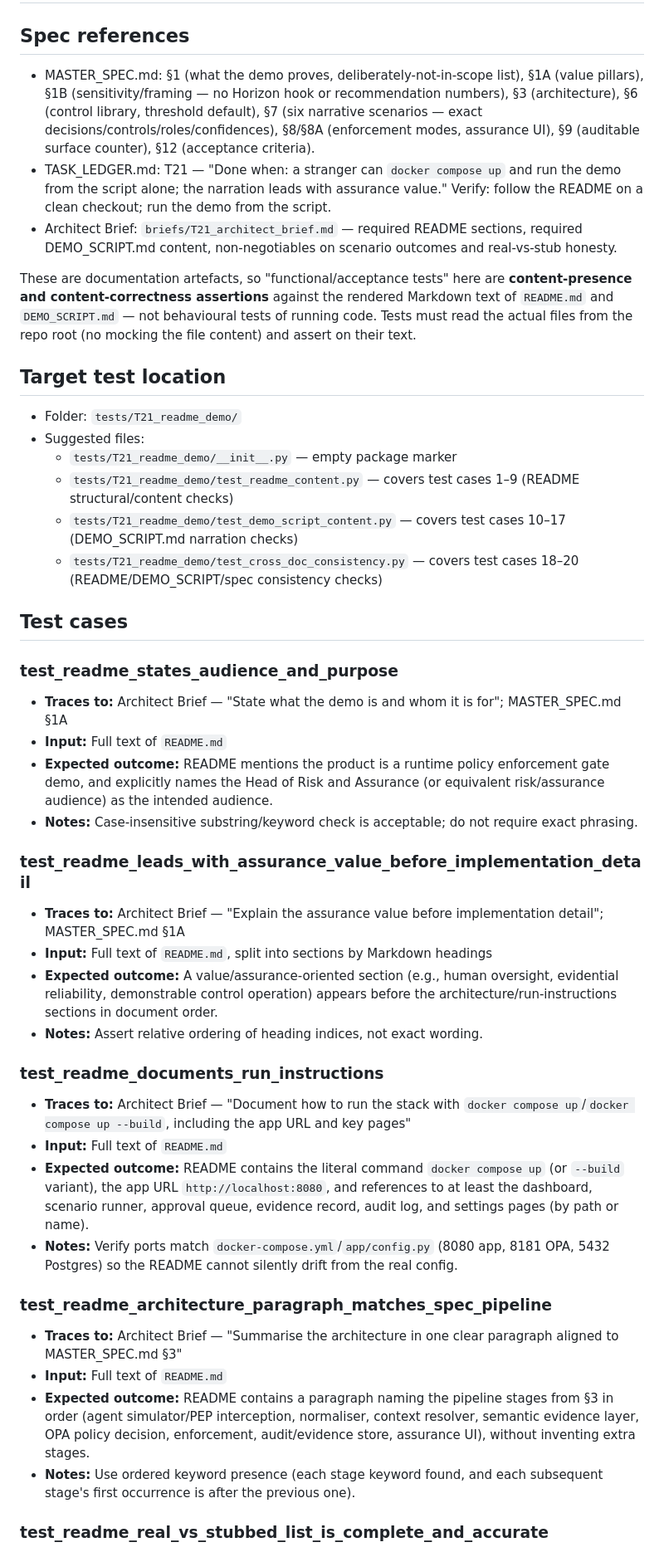
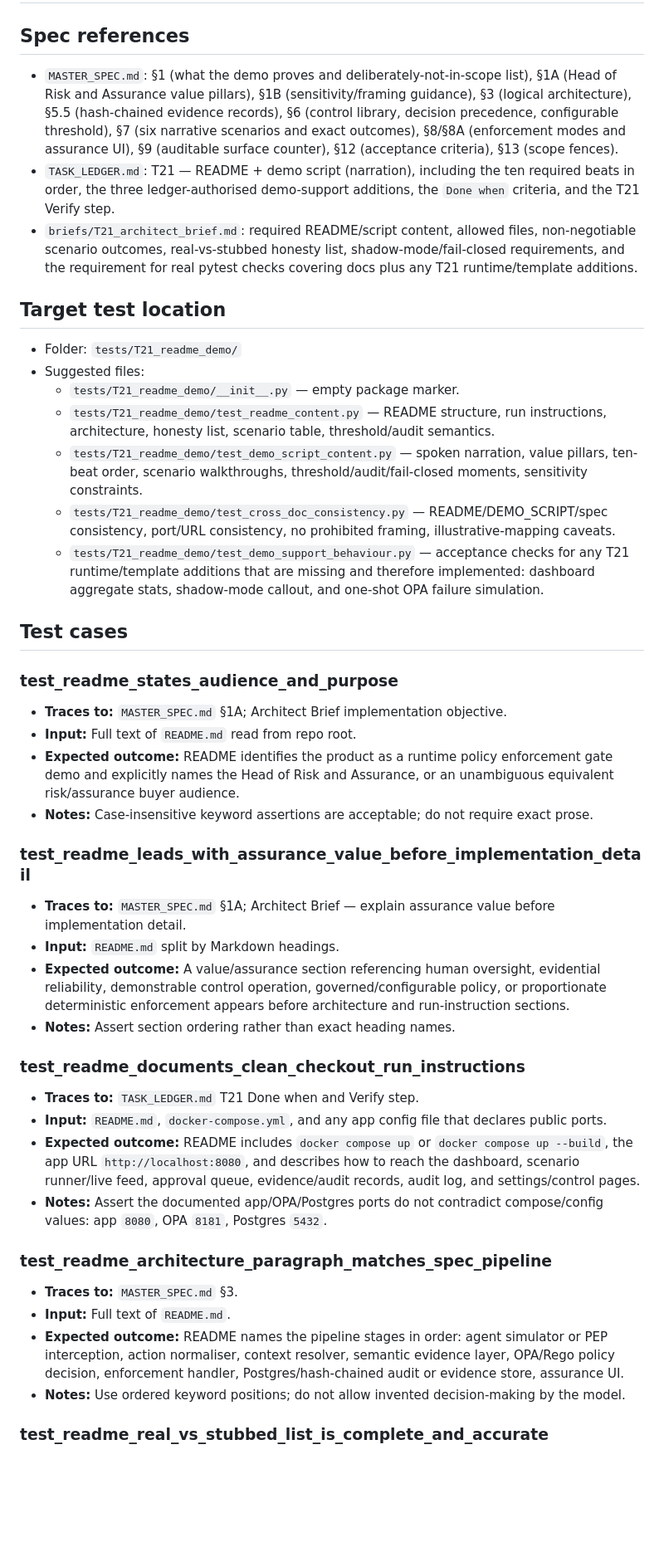
Before and after one commit to Zeeshan-ali4/AI_PEL, a Markdown page: briefs/T21_test_brief.md, the part around one of its changes. Shown at 83% size. GitHub-like rendering; blank space fills up the shorter version.

```diff
--- a/briefs/T21_test_brief.md
+++ b/briefs/T21_test_brief.md
@@ -1,44 +1,43 @@
 # Test Brief — T21: README + demo script (narration)
 
 ## Spec references
-- MASTER_SPEC.md: §1 (what the demo proves, deliberately-not-in-scope list), §1A (value pillars), §1B (sensitivity/framing — no Horizon hook or recommendation numbers), §3 (architecture), §6 (control library, threshold default), §7 (six narrative scenarios — exact decisions/controls/roles/confidences), §8/§8A (enforcement modes, assurance UI), §9 (auditable surface counter), §12 (acceptance criteria).
-- TASK_LEDGER.md: T21 — "Done when: a stranger can `docker compose up` and run the demo from the script alone; the narration leads with assurance value." Verify: follow the README on a clean checkout; run the demo from the script.
-- Architect Brief: `briefs/T21_architect_brief.md` — required README sections, required DEMO_SCRIPT.md content, non-negotiables on scenario outcomes and real-vs-stub honesty.
-
-These are documentation artefacts, so "functional/acceptance tests" here are **content-presence and content-correctness assertions** against the rendered Markdown text of `README.md` and `DEMO_SCRIPT.md` — not behavioural tests of running code. Tests must read the actual files from the repo root (no mocking the file content) and assert on their text.
+- `MASTER_SPEC.md`: §1 (what the demo proves and deliberately-not-in-scope list), §1A (Head of Risk and Assurance value pillars), §1B (sensitivity/framing guidance), §3 (logical architecture), §5.5 (hash-chained evidence records), §6 (control library, decision precedence, configurable threshold), §7 (six narrative scenarios and exact outcomes), §8/§8A (enforcement modes and assurance UI), §9 (auditable surface counter), §12 (acceptance criteria), §13 (scope fences).
+- `TASK_LEDGER.md`: T21 — README + demo script (narration), including the ten required beats in order, the three ledger-authorised demo-support additions, the `Done when` criteria, and the T21 Verify step.
+- `briefs/T21_architect_brief.md`: required README/script content, allowed files, non-negotiable scenario outcomes, real-vs-stubbed honesty list, shadow-mode/fail-closed requirements, and the requirement for real pytest checks covering docs plus any T21 runtime/template additions.
 
 ## Target test location
 - Folder: `tests/T21_readme_demo/`
 - Suggested files:
-  - `tests/T21_readme_demo/__init__.py` — empty package marker
-  - `tests/T21_readme_demo/test_readme_content.py` — covers test cases 1–9 (README structural/content checks)
-  - `tests/T21_readme_demo/test_demo_script_content.py` — covers test cases 10–17 (DEMO_SCRIPT.md narration checks)
-  - `tests/T21_readme_demo/test_cross_doc_consistency.py` — covers test cases 18–20 (README/DEMO_SCRIPT/spec consistency checks)
+  - `tests/T21_readme_demo/__init__.py` — empty package marker.
+  - `tests/T21_readme_demo/test_readme_content.py` — README structure, run instructions, architecture, honesty list, scenario table, threshold/audit semantics.
+  - `tests/T21_readme_demo/test_demo_script_content.py` — spoken narration, value pillars, ten-beat order, scenario walkthroughs, threshold/audit/fail-closed moments, sensitivity constraints.
+  - `tests/T21_readme_demo/test_cross_doc_consistency.py` — README/DEMO_SCRIPT/spec consistency, port/URL consistency, no prohibited framing, illustrative-mapping caveats.
+  - `tests/T21_readme_demo/test_demo_support_behaviour.py` — acceptance checks for any T21 runtime/template additions that are missing and therefore implemented: dashboard aggregate stats, shadow-mode callout, and one-shot OPA failure simulation.
 
 ## Test cases
 
 ### test_readme_states_audience_and_purpose
-- **Traces to:** Architect Brief — "State what the demo is and whom it is for"; MASTER_SPEC.md §1A
-- **Input:** Full text of `README.md`
-- **Expected outcome:** README mentions the product is a runtime policy enforcement gate demo, and explicitly names the Head of Risk and Assurance (or equivalent risk/assurance audience) as the intended audience.
-- **Notes:** Case-insensitive substring/keyword check is acceptable; do not require exact phrasing.
+- **Traces to:** `MASTER_SPEC.md` §1A; Architect Brief implementation objective.
+- **Input:** Full text of `README.md` read from repo root.
+- **Expected outcome:** README identifies the product as a runtime policy enforcement gate demo and explicitly names the Head of Risk and Assurance, or an unambiguous equivalent risk/assurance buyer audience.
+- **Notes:** Case-insensitive keyword assertions are acceptable; do not require exact prose.
 
 ### test_readme_leads_with_assurance_value_before_implementation_detail
-- **Traces to:** Architect Brief — "Explain the assurance value before implementation detail"; MASTER_SPEC.md §1A
-- **Input:** Full text of `README.md`, split into sections by Markdown headings
-- **Expected outcome:** A value/assurance-oriented section (e.g., human oversight, evidential reliability, demonstrable control operation) appears before the architecture/run-instructions sections in document order.
-- **Notes:** Assert relative ordering of heading indices, not exact wording.
+- **Traces to:** `MASTER_SPEC.md` §1A; Architect Brief — explain assurance value before implementation detail.
+- **Input:** `README.md` split by Markdown headings.
+- **Expected outcome:** A value/assurance section referencing human oversight, evidential reliability, demonstrable control operation, governed/configurable policy, or proportionate deterministic enforcement appears before architecture and run-instruction sections.
+- **Notes:** Assert section ordering rather than exact heading names.
 
-### test_readme_documents_run_instructions
-- **Traces to:** Architect Brief — "Document how to run the stack with `docker compose up`/`docker compose up --build`, including the app URL and key pages"
-- **Input:** Full text of `README.md`
-- **Expected outcome:** README contains the literal command `docker compose up` (or `--build` variant), the app URL `http://localhost:8080`, and references to at least the dashboard, scenario runner, approval queue, evidence record, audit log, and settings pages (by path or name).
-- **Notes:** Verify ports match `docker-compose.yml`/`app/config.py` (8080 app, 8181 OPA, 5432 Postgres) so the README cannot silently drift from the real config.
+### test_readme_documents_clean_checkout_run_instructions
+- **Traces to:** `TASK_LEDGER.md` T21 Done when and Verify step.
+- **Input:** `README.md`, `docker-compose.yml`, and any app config file that declares public ports.
+- **Expected outcome:** README includes `docker compose up` or `docker compose up --build`, the app URL `http://localhost:8080`, and describes how to reach the dashboard, scenario runner/live feed, approval queue, evidence/audit records, audit log, and settings/control pages.
+- **Notes:** Assert the documented app/OPA/Postgres ports do not contradict compose/config values: app `8080`, OPA `8181`, Postgres `5432`.
 
 ### test_readme_architecture_paragraph_matches_spec_pipeline
-- **Traces to:** Architect Brief — "Summarise the architecture in one clear paragraph aligned to MASTER_SPEC.md §3"
-- **Input:** Full text of `README.md`
-- **Expected outcome:** README contains a paragraph naming the pipeline stages from §3 in order (agent simulator/PEP interception, normaliser, context resolver, semantic evidence layer, OPA policy decision, enforcement, audit/evidence store, assurance UI), without inventing extra stages.
-- **Notes:** Use ordered keyword presence (each stage keyword found, and each subsequent stage's first occurrence is after the previous one).
+- **Traces to:** `MASTER_SPEC.md` §3.
+- **Input:** Full text of `README.md`.
+- **Expected outcome:** README names the pipeline stages in order: agent simulator or PEP interception, action normaliser, context resolver, semantic evidence layer, OPA/Rego policy decision, enforcement handler, Postgres/hash-chained audit or evidence store, assurance UI.
+- **Notes:** Use ordered keyword positions; do not allow invented decision-making by the model.
 
 ### test_readme_real_vs_stubbed_list_is_complete_and_accurate
```
Also changed, not shown: other parts of briefs/T21_test_brief.md (+90 -77 lines).
